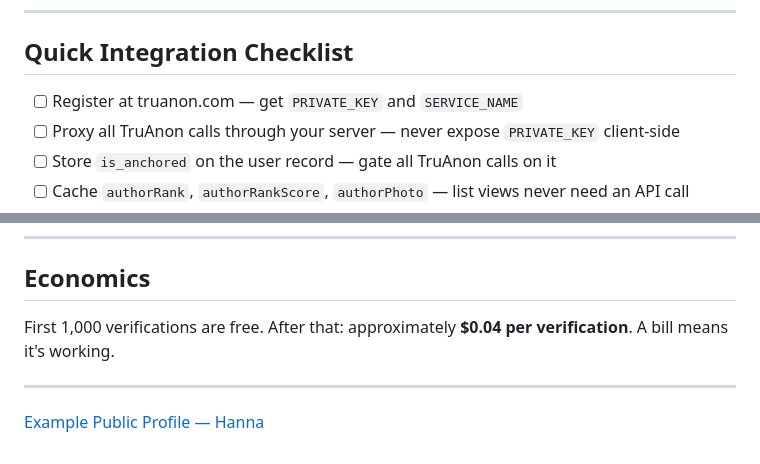
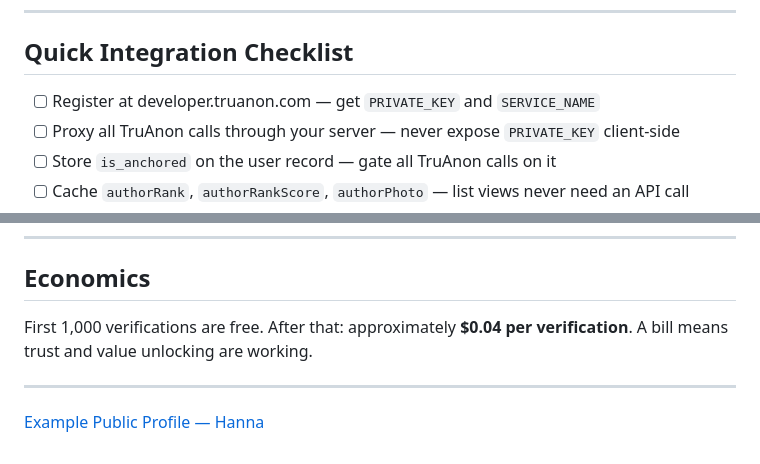
Before and after one commit to jtayler/trusted, a Markdown page: README.md, 2 parts joined by grey strips. GitHub-like rendering.

Commit message:
Update registration link and billing statement in README
Updated the registration link for obtaining PRIVATE_KEY and SERVICE_NAME, and clarified the billing statement regarding trust and value unlocking.

```diff
--- a/README.md
+++ b/README.md
@@ -222,7 +222,7 @@ For pseudonymous platforms, strip `social` and `contact` entries server-side unc
 
 ## Quick Integration Checklist
 
-- [ ] Register at truanon.com — get `PRIVATE_KEY` and `SERVICE_NAME`
+- [ ] Register at developer.truanon.com — get `PRIVATE_KEY` and `SERVICE_NAME`
 - [ ] Proxy all TruAnon calls through your server — never expose `PRIVATE_KEY` client-side
 - [ ] Store `is_anchored` on the user record — gate all TruAnon calls on it
 - [ ] Cache `authorRank`, `authorRankScore`, `authorPhoto` — list views never need an API call
@@ -238,7 +238,7 @@ For pseudonymous platforms, strip `social` and `contact` entries server-side unc
 
 ## Economics
 
-First 1,000 verifications are free. After that: approximately **$0.04 per verification**. A bill means it's working.
+First 1,000 verifications are free. After that: approximately **$0.04 per verification**. A bill means trust and value unlocking are working.
 
 ---
 
```
